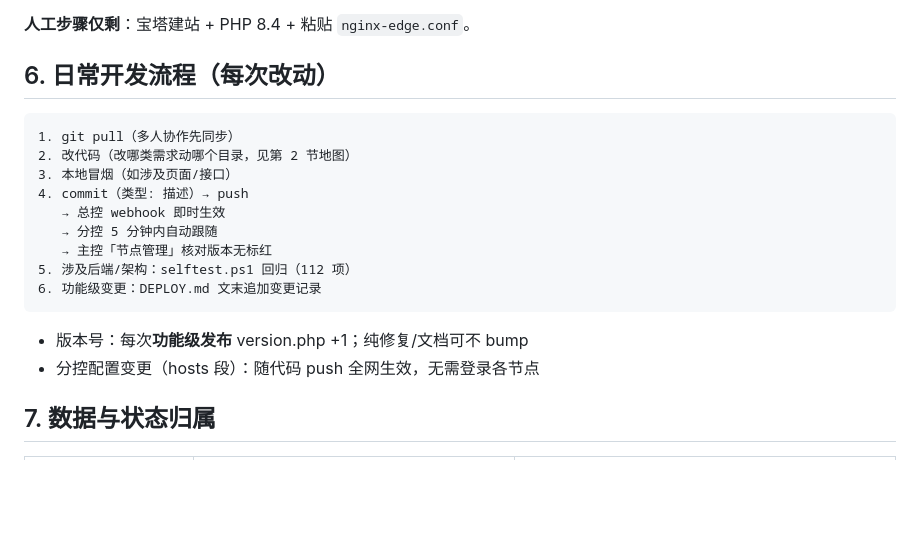
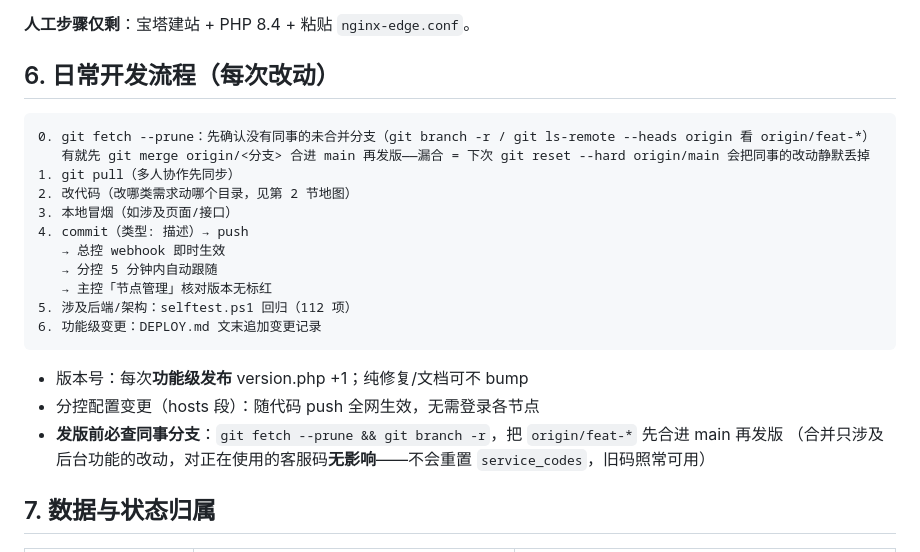
Before and after one commit to 294181han-cloud/kf-backup, a Markdown page: DEVELOPMENT.md, the part around the change. GitHub-like rendering; blank space fills up the shorter version.

Commit message:
docs(流程): 发版前必查并合并同事分支（origin/feat-*）—— 漏合会被下次 git reset --hard origin/main 静默丢掉；顺带写明只动后台的合并对正在使用的客服码无影响

````diff
--- a/DEVELOPMENT.md
+++ b/DEVELOPMENT.md
@@ -110,6 +110,8 @@
 ## 6. 日常开发流程（每次改动）
 
 ```
+0. git fetch --prune：先确认没有同事的未合并分支（git branch -r / git ls-remote --heads origin 看 origin/feat-*）
+   有就先 git merge origin/<分支> 合进 main 再发版——漏合 = 下次 git reset --hard origin/main 会把同事的改动静默丢掉
 1. git pull（多人协作先同步）
 2. 改代码（改哪类需求动哪个目录，见第 2 节地图）
 3. 本地冒烟（如涉及页面/接口）
@@ -123,6 +125,8 @@
 
 - 版本号：每次**功能级发布** version.php +1；纯修复/文档可不 bump
 - 分控配置变更（hosts 段）：随代码 push 全网生效，无需登录各节点
+- **发版前必查同事分支**：`git fetch --prune && git branch -r`，把 `origin/feat-*` 先合进 main 再发版
+  （合并只涉及后台功能的改动，对正在使用的客服码**无影响**——不会重置 `service_codes`，旧码照常可用）
 
 ## 7. 数据与状态归属
 
````
Also changed, not shown: AGENTS.md (+2 -0 lines).
